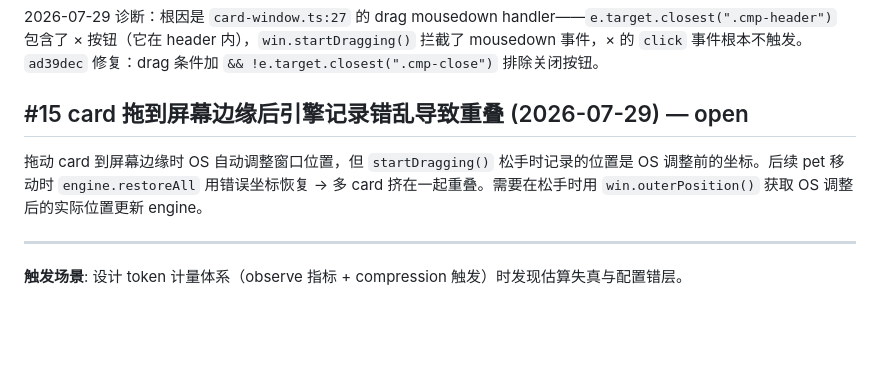
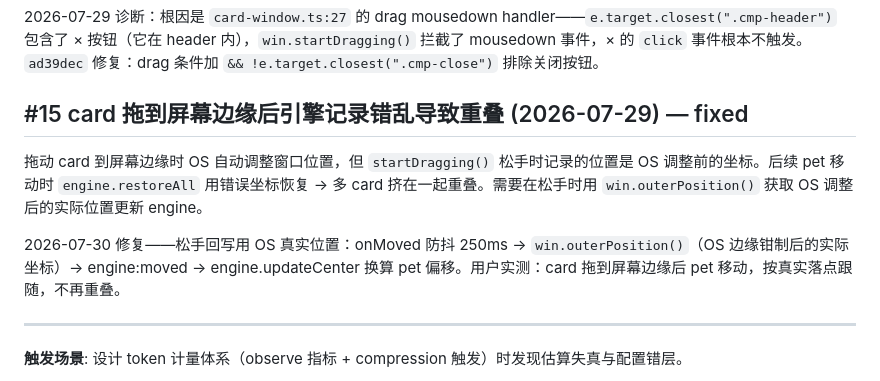
Before and after one commit to ambery-ai/ambery, a Markdown page: issues.md, the part around one of its changes. Rendered like a GitHub page; blank space fills up the shorter version.

```diff
--- a/issues.md
+++ b/issues.md
@@ -144,9 +148,11 @@ card 窗口右上角 × 按钮点击后，ComponentManager 移除了 card DOM，
 
 2026-07-29 诊断：根因是 `card-window.ts:27` 的 drag mousedown handler——`e.target.closest(".cmp-header")` 包含了 × 按钮（它在 header 内），`win.startDragging()` 拦截了 mousedown 事件，× 的 `click` 事件根本不触发。`ad39dec` 修复：drag 条件加 `&& !e.target.closest(".cmp-close")` 排除关闭按钮。
 
-## #15 card 拖到屏幕边缘后引擎记录错乱导致重叠 (2026-07-29) — open
+## #15 card 拖到屏幕边缘后引擎记录错乱导致重叠 (2026-07-29) — fixed
 
 拖动 card 到屏幕边缘时 OS 自动调整窗口位置，但 `startDragging()` 松手时记录的位置是 OS 调整前的坐标。后续 pet 移动时 `engine.restoreAll` 用错误坐标恢复 → 多 card 挤在一起重叠。需要在松手时用 `win.outerPosition()` 获取 OS 调整后的实际位置更新 engine。
+
+2026-07-30 修复——松手回写用 OS 真实位置：onMoved 防抖 250ms → `win.outerPosition()`（OS 边缘钳制后的实际坐标）→ engine:moved → engine.updateCenter 换算 pet 偏移。用户实测：card 拖到屏幕边缘后 pet 移动，按真实落点跟随，不再重叠。
 
 ***
 
```
Also changed, not shown: other parts of issues.md (+12 -4 lines).
